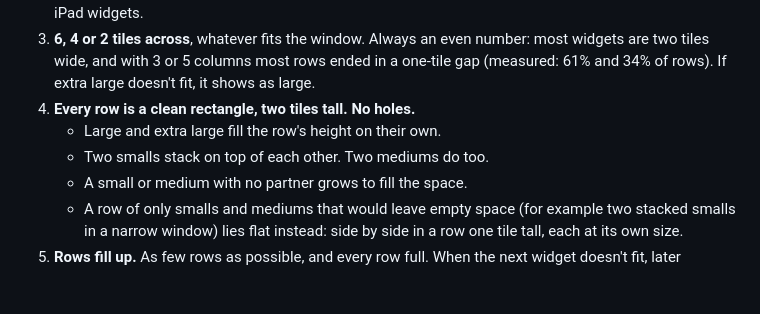
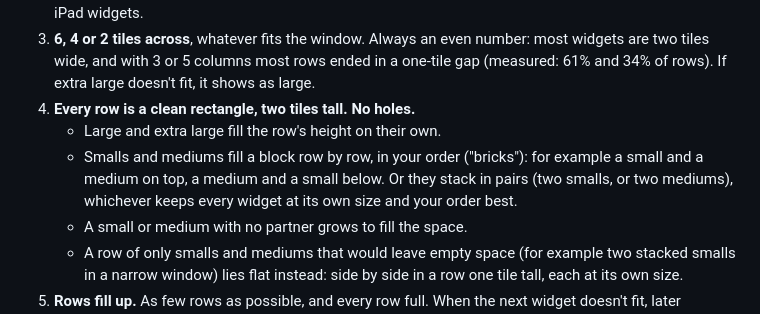
Before and after one commit to Akmalchan/tarn, a Markdown page: docs/design/widget-layout.md, the part around the change. Rendered like a GitHub page; blank space fills up the shorter version.

Commit message:
Document brick layouts
Co-Authored-By: Claude Opus 5.5 <noreply@anthropic.com>

```diff
--- a/docs/design/widget-layout.md
+++ b/docs/design/widget-layout.md
@@ -18,7 +18,10 @@ Open it full screen and resize the window.
    large doesn't fit, it shows as large.
 4. **Every row is a clean rectangle, two tiles tall. No holes.**
    - Large and extra large fill the row's height on their own.
-   - Two smalls stack on top of each other. Two mediums do too.
+   - Smalls and mediums fill a block row by row, in your order ("bricks"):
+     for example a small and a medium on top, a medium and a small below.
+     Or they stack in pairs (two smalls, or two mediums), whichever keeps
+     every widget at its own size and your order best.
    - A small or medium with no partner grows to fill the space.
    - A row of only smalls and mediums that would leave empty space (for
      example two stacked smalls in a narrow window) lies flat instead: side
```
